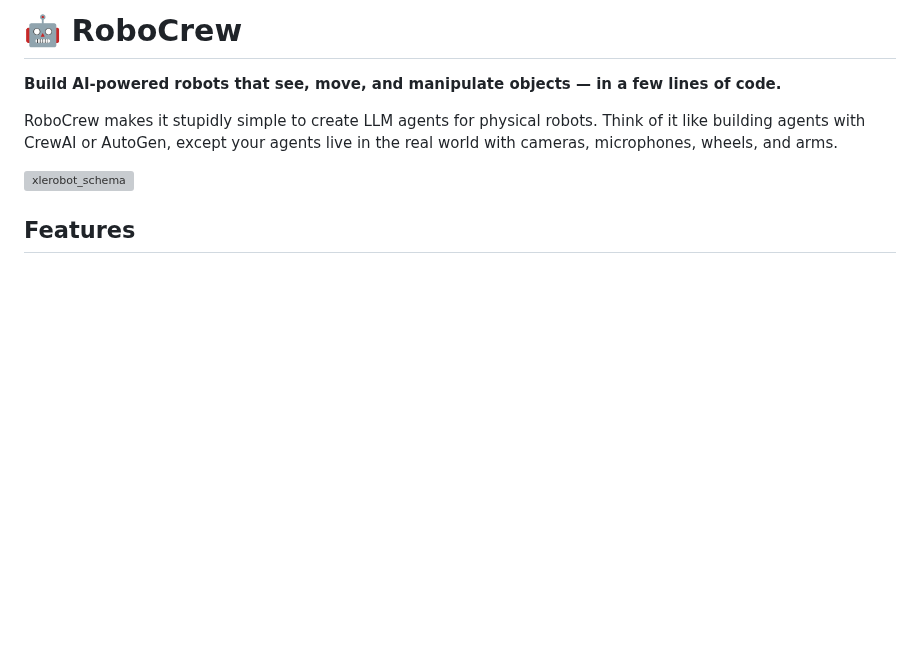
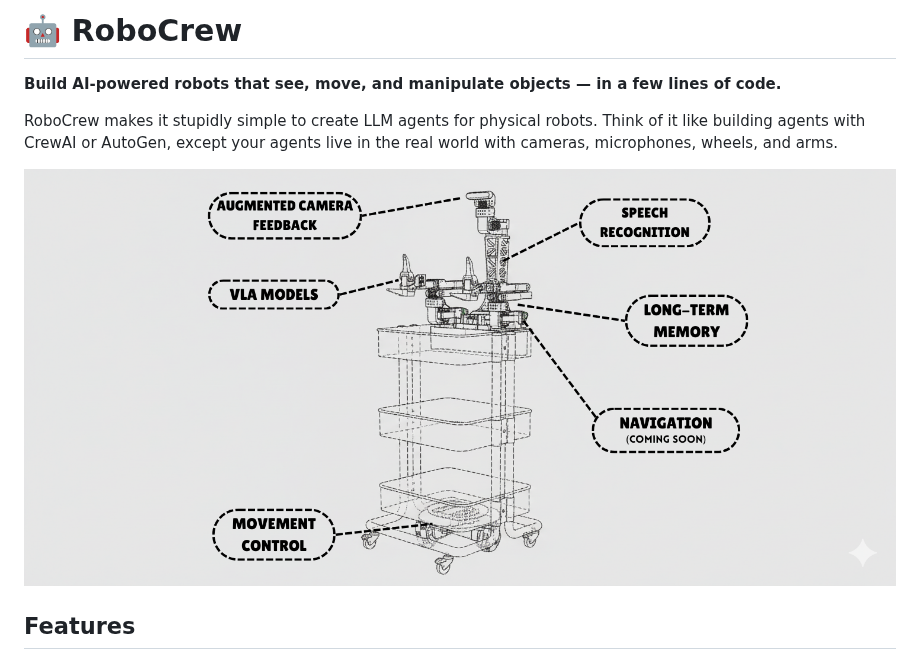
Before and after one commit to Grigorij-Dudnik/RoboCrew, a Markdown page: README.md, the part around the change. Drawn GitHub-style; blank space fills up the shorter version; grey boxes are pictures that could not be loaded.

Commit message:
image changed

```diff
--- a/README.md
+++ b/README.md
@@ -4,7 +4,7 @@
 
 RoboCrew makes it stupidly simple to create LLM agents for physical robots. Think of it like building agents with CrewAI or AutoGen, except your agents live in the real world with cameras, microphones, wheels, and arms.
 
-![xlerobot_schema](!images/main_.png)
+![xlerobot_schema](images/main_.png)
 
 
 ## Features
```
